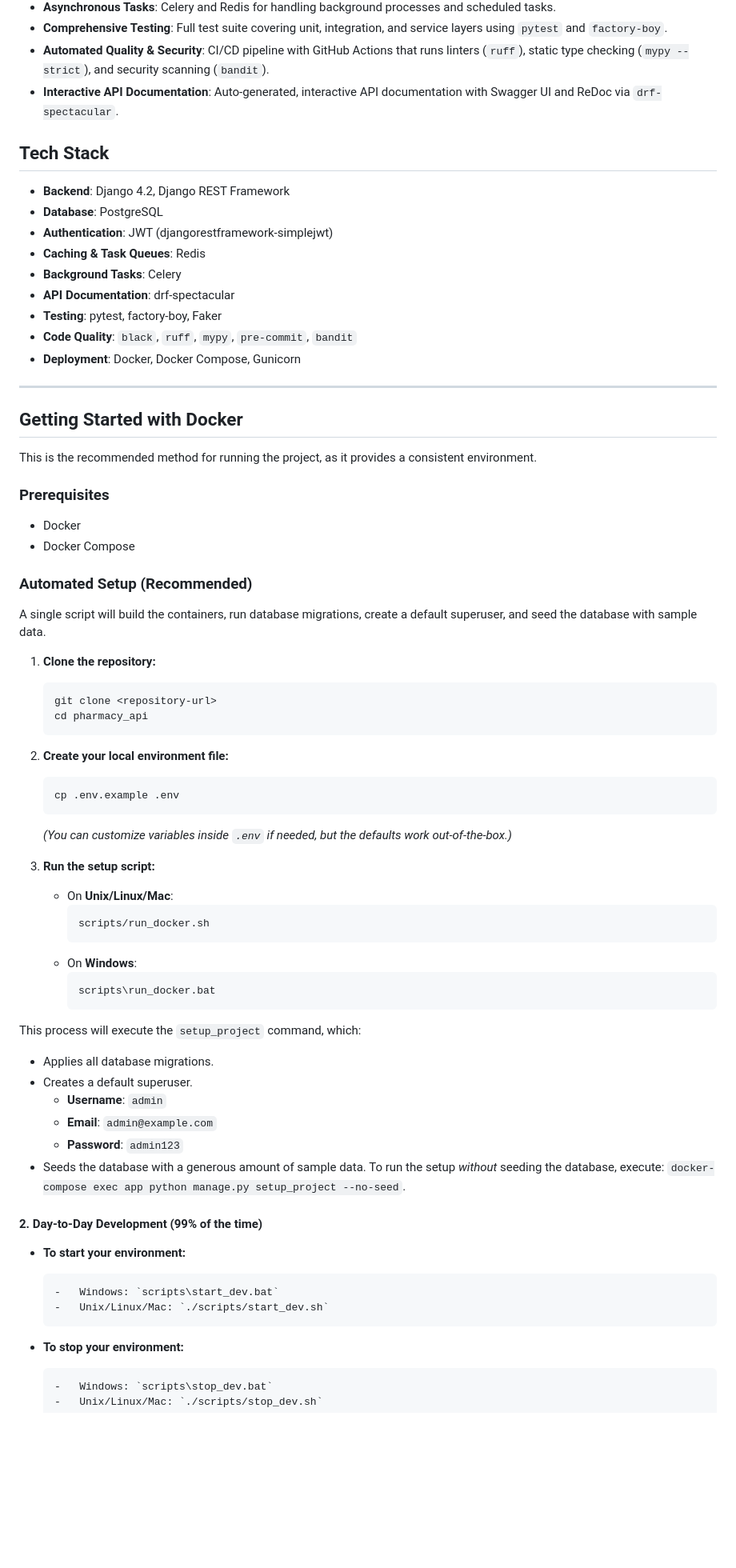
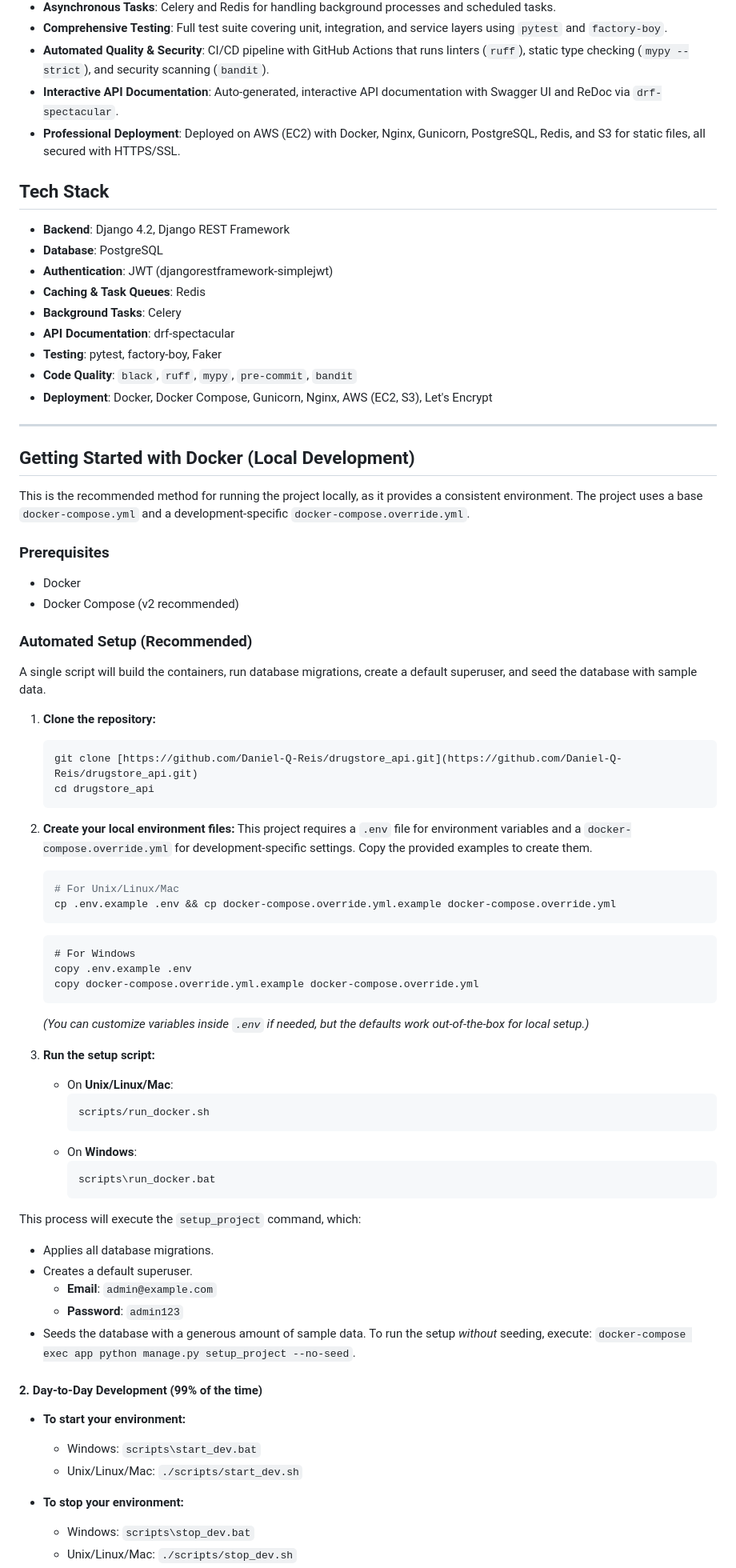
Before and after one commit to Daniel-Q-Reis/drugstore_api, a Markdown page: README.md, the part around the change printed below. Shown: that part at 80% size. GitHub-like rendering; blank space fills up the shorter version.

````diff
--- a/README.md
+++ b/README.md
@@ -15,6 +40,7 @@ A comprehensive pharmacy management system API built with Django REST Framework,
 - **Comprehensive Testing**: Full test suite covering unit, integration, and service layers using `pytest` and `factory-boy`.
 - **Automated Quality & Security**: CI/CD pipeline with GitHub Actions that runs linters (`ruff`), static type checking (`mypy --strict`), and security scanning (`bandit`).
 - **Interactive API Documentation**: Auto-generated, interactive API documentation with Swagger UI and ReDoc via `drf-spectacular`.
+- **Professional Deployment**: Deployed on AWS (EC2) with Docker, Nginx, Gunicorn, PostgreSQL, Redis, and S3 for static files, all secured with HTTPS/SSL.
 
 ## Tech Stack
 
@@ -26,18 +52,18 @@ A comprehensive pharmacy management system API built with Django REST Framework,
 - **API Documentation**: drf-spectacular
 - **Testing**: pytest, factory-boy, Faker
 - **Code Quality**: `black`, `ruff`, `mypy`, `pre-commit`, `bandit`
-- **Deployment**: Docker, Docker Compose, Gunicorn
+- **Deployment**: Docker, Docker Compose, Gunicorn, Nginx, AWS (EC2, S3), Let's Encrypt
 
 ---
 
-## Getting Started with Docker
+## Getting Started with Docker (Local Development)
 
-This is the recommended method for running the project, as it provides a consistent environment.
+This is the recommended method for running the project locally, as it provides a consistent environment. The project uses a base `docker-compose.yml` and a development-specific `docker-compose.override.yml`.
 
 ### Prerequisites
 
 - Docker
-- Docker Compose
+- Docker Compose (v2 recommended)
 
 ### Automated Setup (Recommended)
 
@@ -45,15 +71,22 @@ A single script will build the containers, run database migrations, create a def
 
 1.  **Clone the repository:**
     ```bash
-    git clone <repository-url>
-    cd pharmacy_api
+    git clone [https://github.com/Daniel-Q-Reis/drugstore_api.git](https://github.com/Daniel-Q-Reis/drugstore_api.git)
+    cd drugstore_api
     ```
 
-2.  **Create your local environment file:**
+2.  **Create your local environment files:**
+    This project requires a `.env` file for environment variables and a `docker-compose.override.yml` for development-specific settings. Copy the provided examples to create them.
     ```bash
-    cp .env.example .env
+    # For Unix/Linux/Mac
+    cp .env.example .env && cp docker-compose.override.yml.example docker-compose.override.yml
     ```
-    *(You can customize variables inside `.env` if needed, but the defaults work out-of-the-box.)*
+    ```bat
+    # For Windows
+    copy .env.example .env
+    copy docker-compose.override.yml.example docker-compose.override.yml
+    ```
+    *(You can customize variables inside `.env` if needed, but the defaults work out-of-the-box for local setup.)*
 
 3.  **Run the setup script:**
     -   On **Unix/Linux/Mac**:
@@ -68,17 +101,14 @@ A single script will build the containers, run database migrations, create a def
 This process will execute the `setup_project` command, which:
 -   Applies all database migrations.
 -   Creates a default superuser.
-    -   **Username**: `admin`
     -   **Email**: `admin@example.com`
     -   **Password**: `admin123`
--   Seeds the database with a generous amount of sample data. To run the setup *without* seeding the database, execute: `docker-compose exec app python manage.py setup_project --no-seed`.
+-   Seeds the database with a generous amount of sample data. To run the setup *without* seeding, execute: `docker-compose exec app python manage.py setup_project --no-seed`.
 
 #### 2. Day-to-Day Development (99% of the time)
 
 -   **To start your environment:**
-    ```bash
     -   Windows: `scripts\start_dev.bat`
     -   Unix/Linux/Mac: `./scripts/start_dev.sh`
-    ```
 
 -   **To stop your environment:**
````
Also changed, not shown: other parts of README.md (+37 -11 lines), docs/images/dashboard.png (added), docs/images/sales-form.png (added), 5 other files.
